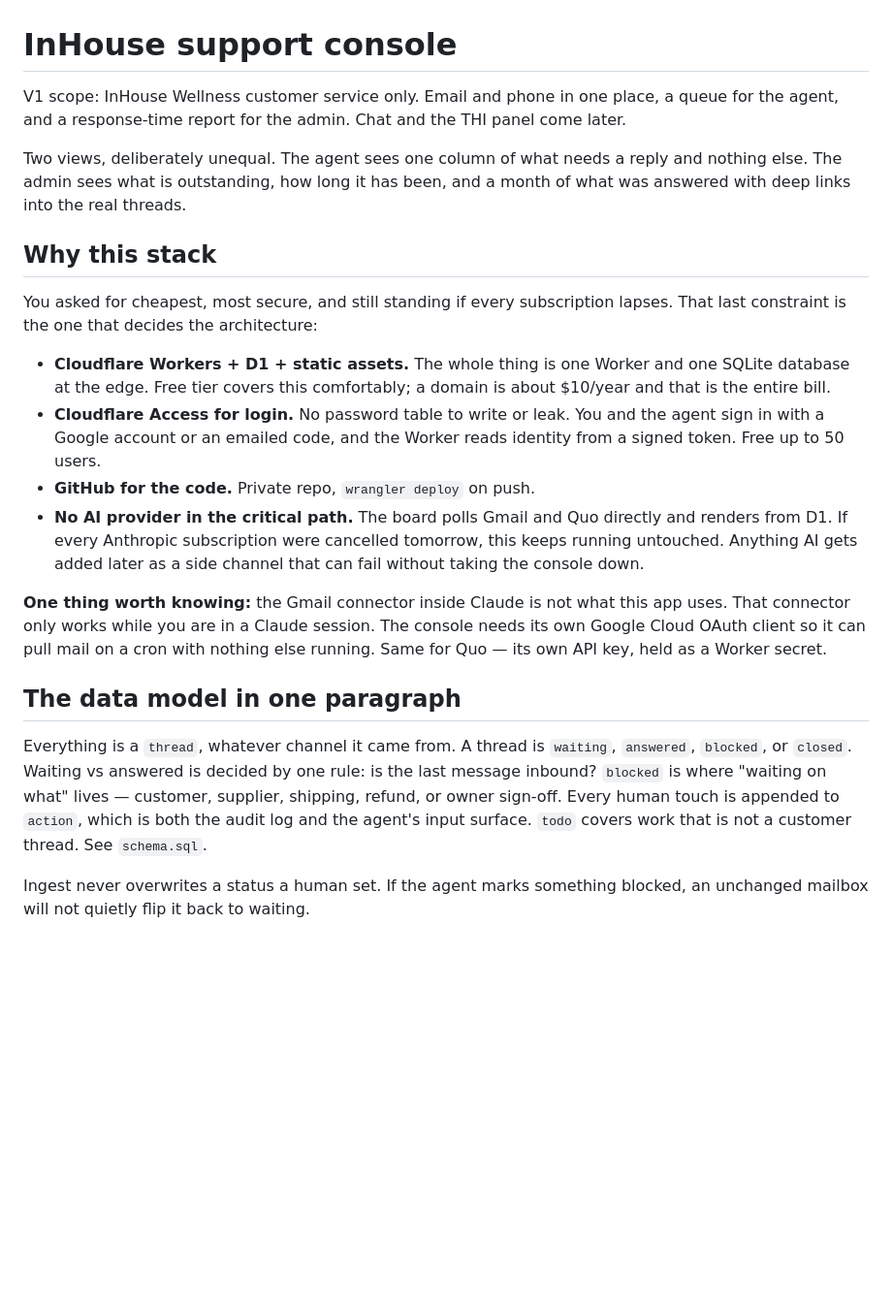
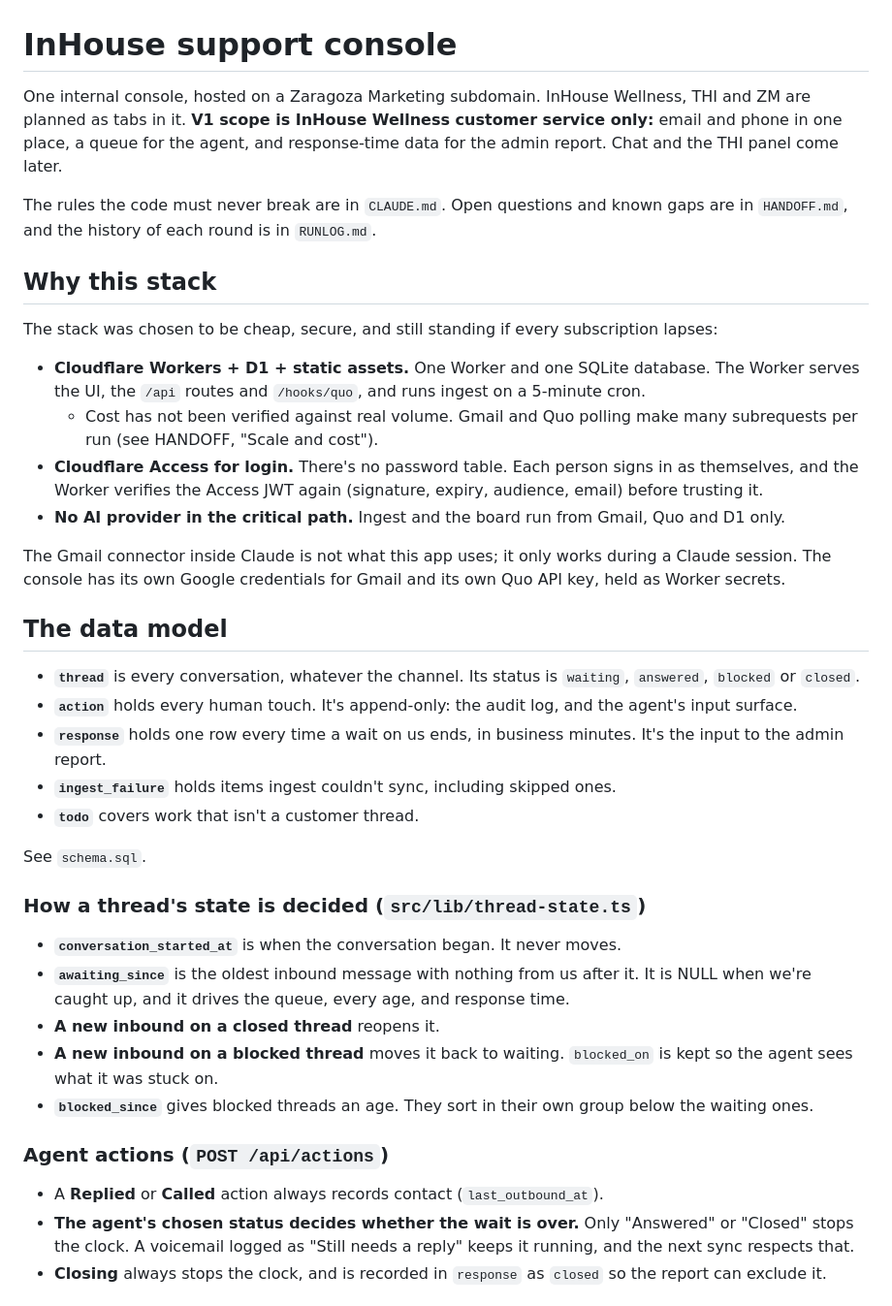
Before and after one commit to zmpersonal/zaragozamarketing.dashboard, a Markdown page: README.md, the part around one of its changes. Shown at 97% size. Drawn GitHub-style; blank space fills up the shorter version.

```diff
--- a/README.md
+++ b/README.md
@@ -1,43 +1,59 @@
 # InHouse support console
 
-V1 scope: InHouse Wellness customer service only. Email and phone in one place,
-a queue for the agent, and a response-time report for the admin. Chat and the
-THI panel come later.
+One internal console, hosted on a Zaragoza Marketing subdomain. InHouse Wellness, THI and ZM
+are planned as tabs in it. **V1 scope is InHouse Wellness customer service only:** email and
+phone in one place, a queue for the agent, and response-time data for the admin report. Chat
+and the THI panel come later.
 
-Two views, deliberately unequal. The agent sees one column of what needs a reply
-and nothing else. The admin sees what is outstanding, how long it has been, and
-a month of what was answered with deep links into the real threads.
+The rules the code must never break are in `CLAUDE.md`. Open questions and known gaps are in
+`HANDOFF.md`, and the history of each round is in `RUNLOG.md`.
 
 ## Why this stack
 
-You asked for cheapest, most secure, and still standing if every subscription lapses.
-That last constraint is the one that decides the architecture:
+The stack was chosen to be cheap, secure, and still standing if every subscription lapses:
 
-- **Cloudflare Workers + D1 + static assets.** The whole thing is one Worker and one
-  SQLite database at the edge. Free tier covers this comfortably; a domain is about
-  $10/year and that is the entire bill.
-- **Cloudflare Access for login.** No password table to write or leak. You and the agent
-  sign in with a Google account or an emailed code, and the Worker reads identity from a
-  signed token. Free up to 50 users.
-- **GitHub for the code.** Private repo, `wrangler deploy` on push.
-- **No AI provider in the critical path.** The board polls Gmail and Quo directly and
-  renders from D1. If every Anthropic subscription were cancelled tomorrow, this keeps
-  running untouched. Anything AI gets added later as a side channel that can fail without
-  taking the console down.
+- **Cloudflare Workers + D1 + static assets.** One Worker and one SQLite database. The Worker
+  serves the UI, the `/api` routes and `/hooks/quo`, and runs ingest on a 5-minute cron.
+  - Cost has not been verified against real volume. Gmail and Quo polling make many
+    subrequests per run (see HANDOFF, "Scale and cost").
+- **Cloudflare Access for login.** There's no password table. Each person signs in as
+  themselves, and the Worker verifies the Access JWT again (signature, expiry, audience,
+  email) before trusting it.
+- **No AI provider in the critical path.** Ingest and the board run from Gmail, Quo and D1
+  only.
 
-**One thing worth knowing:** the Gmail connector inside Claude is not what this app uses.
-That connector only works while you are in a Claude session. The console needs its own
-Google Cloud OAuth client so it can pull mail on a cron with nothing else running. Same
-for Quo — its own API key, held as a Worker secret.
+The Gmail connector inside Claude is not what this app uses; it only works during a Claude
+session. The console has its own Google credentials for Gmail and its own Quo API key, held as
+Worker secrets.
 
-## The data model in one paragraph
+## The data model
 
-Everything is a `thread`, whatever channel it came from. A thread is `waiting`,
-`answered`, `blocked`, or `closed`. Waiting vs answered is decided by one rule: is the
-last message inbound? `blocked` is where "waiting on what" lives — customer, supplier,
-shipping, refund, or owner sign-off. Every human touch is appended to `action`, which is
-both the audit log and the agent's input surface. `todo` covers work that is not a
-customer thread. See `schema.sql`.
+- **`thread`** is every conversation, whatever the channel. Its status is `waiting`,
+  `answered`, `blocked` or `closed`.
+- **`action`** holds every human touch. It's append-only: the audit log, and the agent's input
+  surface.
+- **`response`** holds one row every time a wait on us ends, in business minutes. It's the
+  input to the admin report.
+- **`ingest_failure`** holds items ingest couldn't sync, including skipped ones.
+- **`todo`** covers work that isn't a customer thread.
 
-Ingest never overwrites a status a human set. If the agent marks something blocked, an
-unchanged mailbox will not quietly flip it back to waiting.
+See `schema.sql`.
+
+### How a thread's state is decided (`src/lib/thread-state.ts`)
+- **`conversation_started_at`** is when the conversation began. It never moves.
+- **`awaiting_since`** is the oldest inbound message with nothing from us after it. It is NULL
+  when we're caught up, and it drives the queue, every age, and response time.
+- **A new inbound on a closed thread** reopens it.
+- **A new inbound on a blocked thread** moves it back to waiting. `blocked_on` is kept so the
+  agent sees what it was stuck on.
+- **`blocked_since`** gives blocked threads an age. They sort in their own group below the
+  waiting ones.
+
+### Agent actions (`POST /api/actions`)
+- A **Replied** or **Called** action always records contact (`last_outbound_at`).
+- **The agent's chosen status decides whether the wait is over.** Only "Answered" or "Closed"
+  stops the clock. A voicemail logged as "Still needs a reply" keeps it running, and the next
+  sync respects that.
+- **Closing** always stops the clock, and is recorded in `response` as `closed` so the report
+  can exclude it.
+
```
Also changed, not shown: other parts of README.md (+96 -70 lines).
